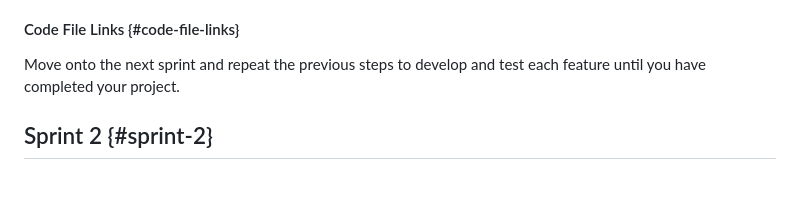
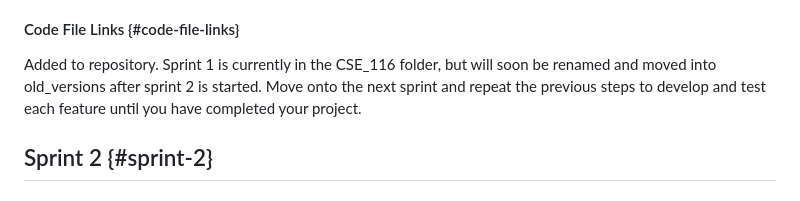
Before and after one commit to ChaosTheGod00276/1-1-6-CSE-assignment, a Markdown page: README.md, the part around the change. GitHub-like rendering.

```diff
--- a/README.md
+++ b/README.md
@@ -128,7 +128,7 @@ A challenge that we faced as a team was figuring out whether we should have a wi
 What challenges as a team did you face that are code related? Were you able to overcome those challenges? Do we need to make any modifications to our sprint backlog (add more tasks, put back tasks we did not finish, edit original tasks based on feedback, etc.)?
 Our biggest challenge that was code related was coding in the sprite for the enemy that we created. We overcame this challenege by looking into the CSS and asking Chat GPT on how to theoretically do it and we eneded up implementing it. I think our sprint is good for now and we are on good pace to finish everything.
 #### Code File Links {#code-file-links}
-
+Added to repository. Sprint 1 is currently in the CSE_116 folder, but will soon be renamed and moved into old_versions after sprint 2 is started.
 Move onto the next sprint and repeat the previous steps to develop and test each feature until you have completed your project.
 
 ## Sprint 2 {#sprint-2}
```
